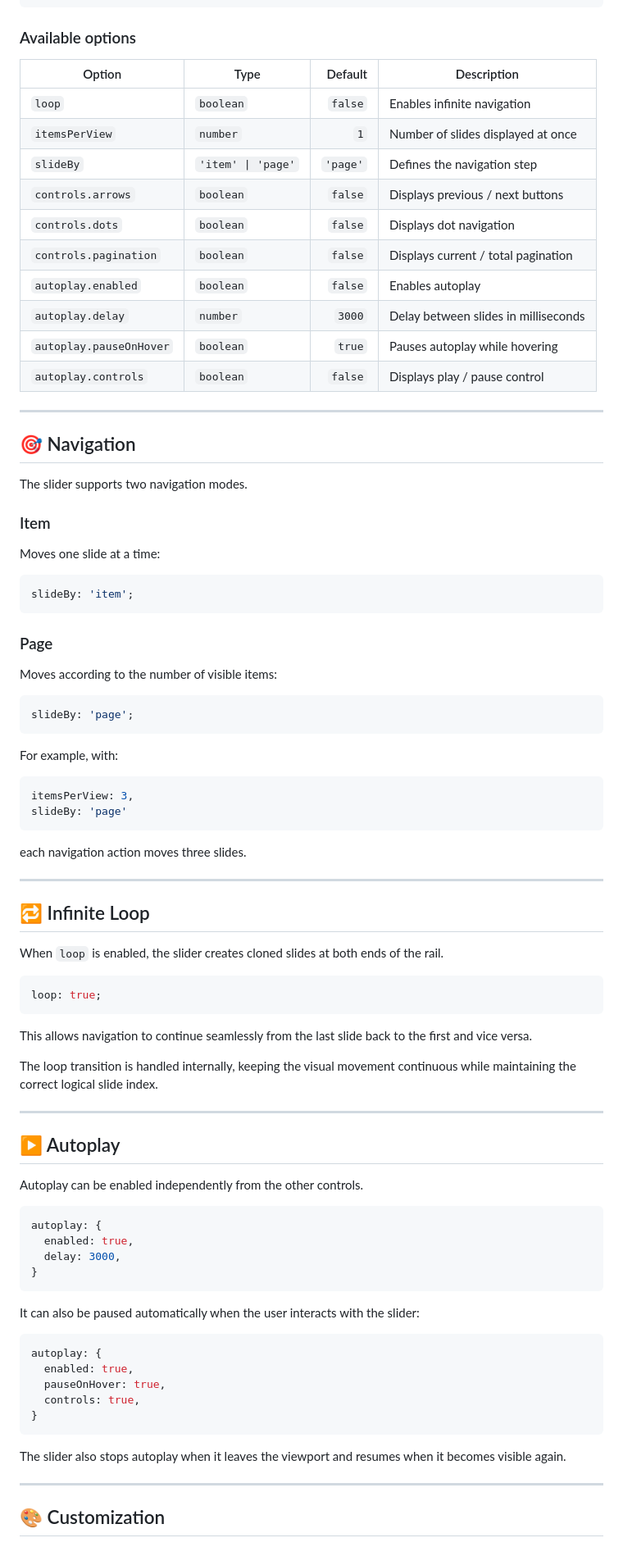
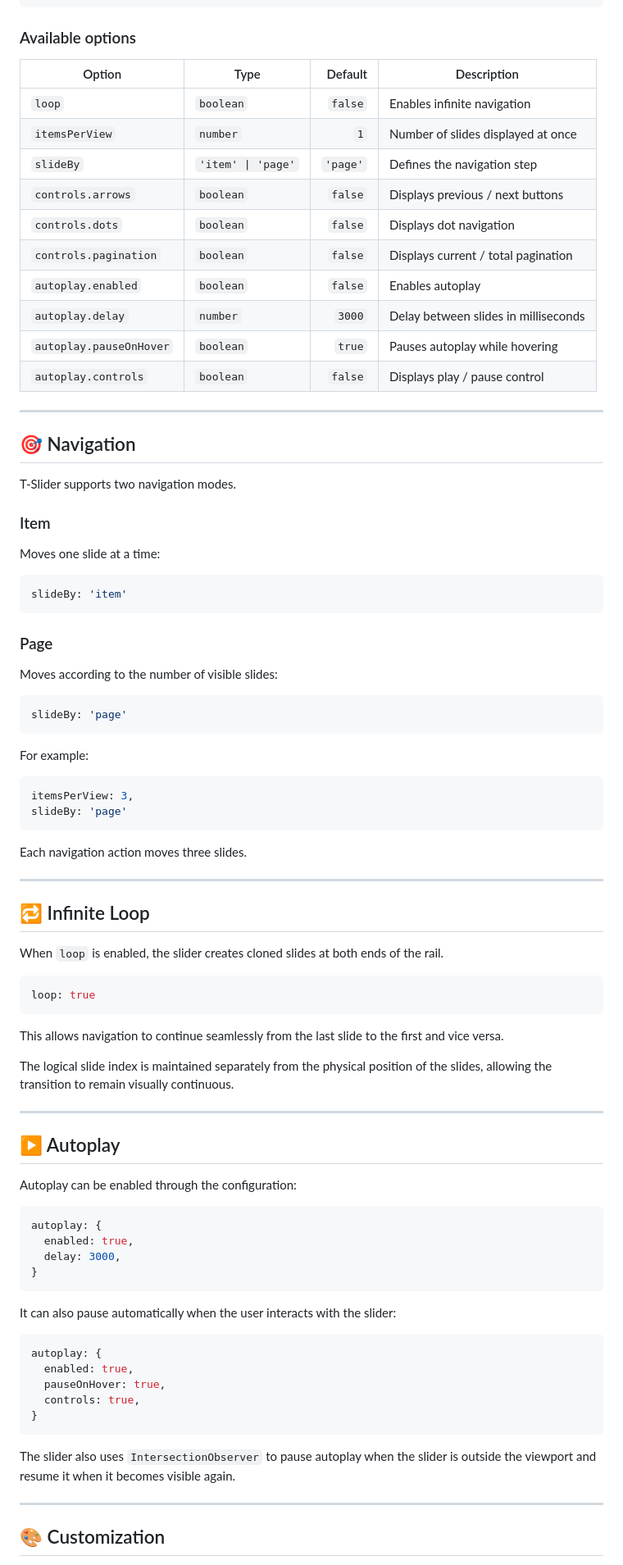
Before and after one commit to CrystyanVerly/TSlider, a Markdown page: README.md, the part around one of its changes. Shown at 82% size. GitHub-like rendering.

````diff
--- a/README.md
+++ b/README.md
@@ -133,49 +145,49 @@ slide.init();
 
 ### Available options
 
-| Option                  | Type               |  Default | Description                          |
-| ----------------------- | ------------------ | -------: | ------------------------------------ |
-| `loop`                  | `boolean`          |  `false` | Enables infinite navigation          |
-| `itemsPerView`          | `number`           |      `1` | Number of slides displayed at once   |
-| `slideBy`               | `'item' \| 'page'` | `'page'` | Defines the navigation step          |
-| `controls.arrows`       | `boolean`          |  `false` | Displays previous / next buttons     |
-| `controls.dots`         | `boolean`          |  `false` | Displays dot navigation              |
-| `controls.pagination`   | `boolean`          |  `false` | Displays current / total pagination  |
-| `autoplay.enabled`      | `boolean`          |  `false` | Enables autoplay                     |
-| `autoplay.delay`        | `number`           |   `3000` | Delay between slides in milliseconds |
-| `autoplay.pauseOnHover` | `boolean`          |   `true` | Pauses autoplay while hovering       |
-| `autoplay.controls`     | `boolean`          |  `false` | Displays play / pause control        |
+| Option | Type | Default | Description |
+|---|---|---:|---|
+| `loop` | `boolean` | `false` | Enables infinite navigation |
+| `itemsPerView` | `number` | `1` | Number of slides displayed at once |
+| `slideBy` | `'item' \| 'page'` | `'page'` | Defines the navigation step |
+| `controls.arrows` | `boolean` | `false` | Displays previous / next buttons |
+| `controls.dots` | `boolean` | `false` | Displays dot navigation |
+| `controls.pagination` | `boolean` | `false` | Displays current / total pagination |
+| `autoplay.enabled` | `boolean` | `false` | Enables autoplay |
+| `autoplay.delay` | `number` | `3000` | Delay between slides in milliseconds |
+| `autoplay.pauseOnHover` | `boolean` | `true` | Pauses autoplay while hovering |
+| `autoplay.controls` | `boolean` | `false` | Displays play / pause control |
 
 ---
 
 ## 🎯 Navigation
 
-The slider supports two navigation modes.
+T-Slider supports two navigation modes.
 
 ### Item
 
 Moves one slide at a time:
 
 ```ts
-slideBy: 'item';
+slideBy: 'item'
 ```
 
 ### Page
 
-Moves according to the number of visible items:
+Moves according to the number of visible slides:
 
 ```ts
-slideBy: 'page';
+slideBy: 'page'
 ```
 
-For example, with:
+For example:
 
 ```ts
 itemsPerView: 3,
 slideBy: 'page'
 ```
 
-each navigation action moves three slides.
+Each navigation action moves three slides.
 
 ---
 
@@ -184,18 +196,18 @@ each navigation action moves three slides.
 When `loop` is enabled, the slider creates cloned slides at both ends of the rail.
 
 ```ts
-loop: true;
+loop: true
 ```
 
-This allows navigation to continue seamlessly from the last slide back to the first and vice versa.
+This allows navigation to continue seamlessly from the last slide to the first and vice versa.
 
-The loop transition is handled internally, keeping the visual movement continuous while maintaining the correct logical slide index.
+The logical slide index is maintained separately from the physical position of the slides, allowing the transition to remain visually continuous.
 
 ---
 
 ## ▶️ Autoplay
 
-Autoplay can be enabled independently from the other controls.
+Autoplay can be enabled through the configuration:
 
 ```ts
 autoplay: {
@@ -204,7 +216,7 @@ autoplay: {
 }
 ```
 
-It can also be paused automatically when the user interacts with the slider:
+It can also pause automatically when the user interacts with the slider:
 
 ```ts
 autoplay: {
@@ -214,7 +226,7 @@ autoplay: {
 }
 ```
 
-The slider also stops autoplay when it leaves the viewport and resumes when it becomes visible again.
+The slider also uses `IntersectionObserver` to pause autoplay when the slider is outside the viewport and resume it when it becomes visible again.
 
 ---
 
````
Also changed, not shown: other parts of README.md (+84 -69 lines).
